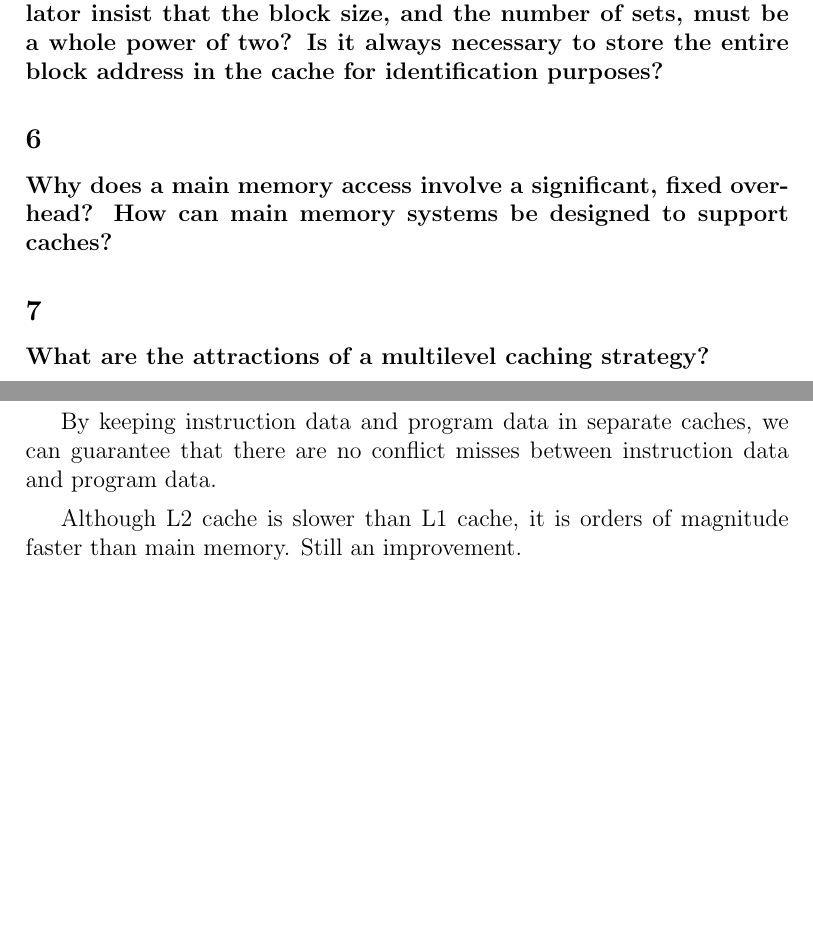
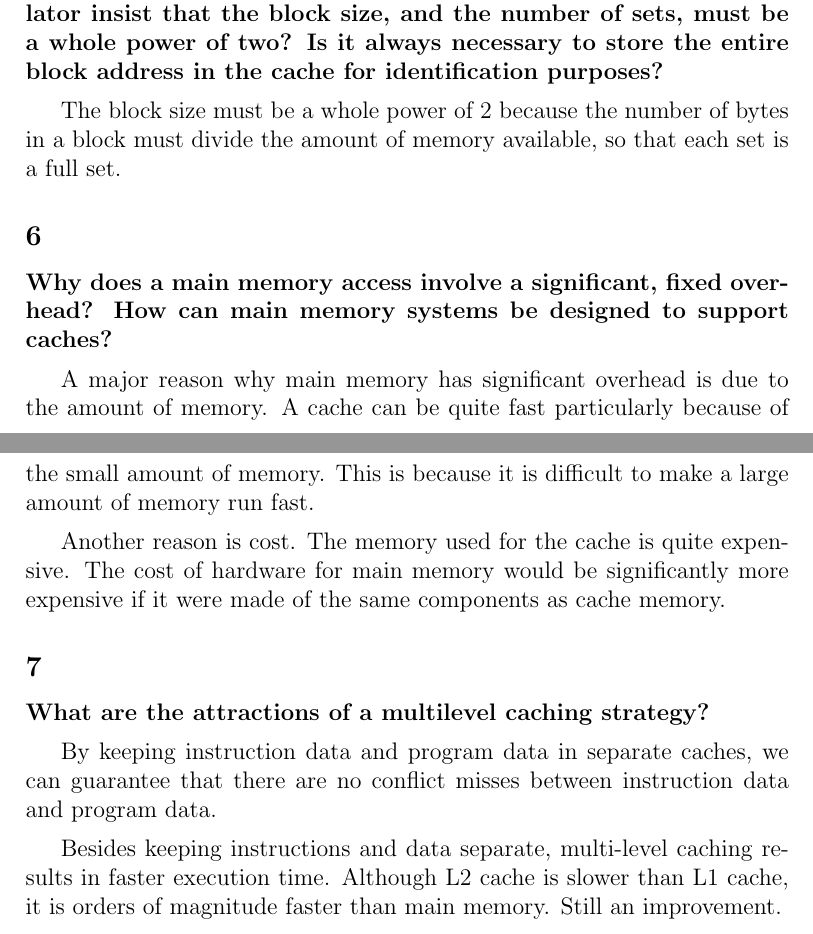
Before and after one commit to george-lamperis/latex, a LaTeX book (CS261-HW14/hw14.tex): two parts of pages 7 and 8 of 8, joined at a grey line, cut so that both start at the same text, the shorter picture padded with empty space. Compiled offline with pdfLaTeX.

Commit message:
done with question 6.

```diff
--- a/CS261-HW14/hw14.tex
+++ b/CS261-HW14/hw14.tex
@@ -17,7 +17,7 @@
 % ------------------------------------------------------------------------------
 \title{CS 261 - Homework w14}
 \author{George Lamperis}
-\date{}
+\date{UIN: 664714097}
 
 \begin{document}
 \maketitle
@@ -247,16 +248,30 @@ the complexity of higher associative cache, it is expensive to implement the
 hardware, and difficult to make fast. A fully associative is only feasible with
 really small amount of memory.
 
+
 \subsection{5}
 \textbf{How are caches implemented in hardware? Why does the simulator insist
 that the block size, and the number of sets, must be a whole power of two? Is it always
 necessary to store the entire block address in the cache for identification
 purposes?}
 
+The block size must be a whole power of 2 because the number of bytes in a block
+must divide the amount of memory available, so that each set is a full set.
+
 
 \subsection{6}
 \textbf{Why does a main memory access involve a significant, fixed overhead? How
 can main memory systems be designed to support caches?}
+
+A major reason why main memory has significant overhead is due to the amount of
+memory. A cache can be quite fast particularly because of the small amount of
+memory. This is because it is difficult to make a large amount of memory run
+fast.
+
+Another reason is cost. The memory used for the cache is quite expensive. The
+cost of hardware for main memory would be significantly more expensive if it
+were made of the same components as cache memory.
+
 
 
 \subsection{7}
@@ -266,8 +281,9 @@ By keeping instruction data and program data in separate caches, we can
 guarantee that there are no conflict misses between instruction data and
 program data.
 
-Although L2 cache is slower than L1 cache, it is orders of
-magnitude faster than main memory. Still an improvement.
+Besides keeping instructions and data separate, multi-level caching results in
+faster execution time. Although L2 cache is slower than L1 cache, it is orders
+of magnitude faster than main memory. Still an improvement.
 
 
 
```
Also changed, not shown: CS261-HW14/hw14.tex (1 more changed lines).
